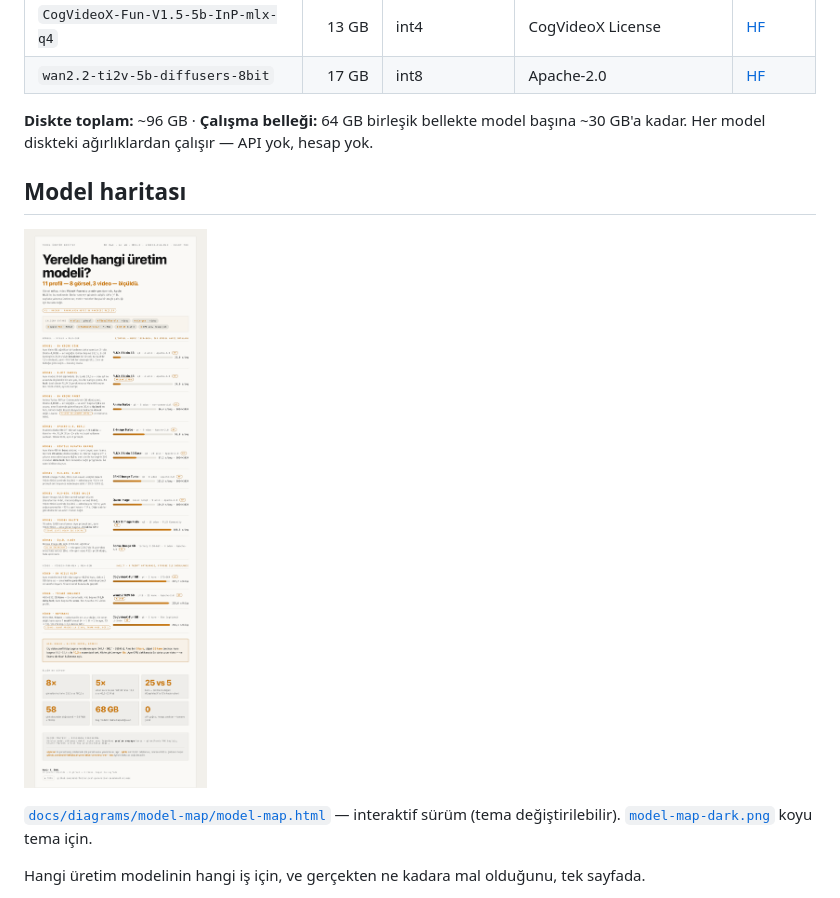
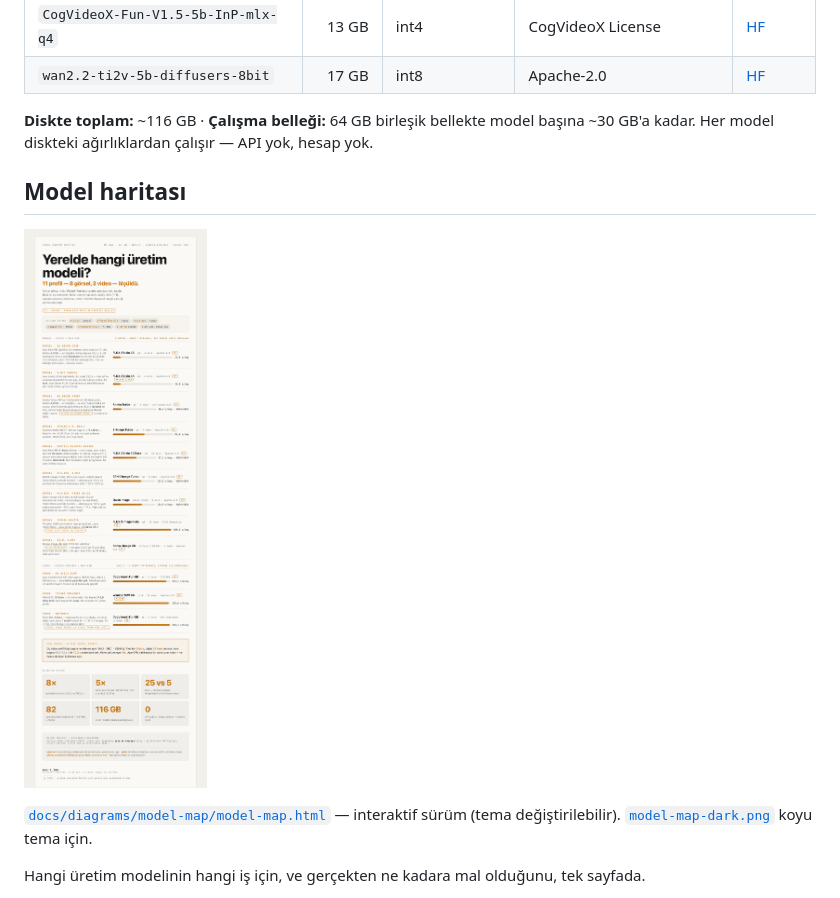
Before and after one commit to mahirfatih/local-generation-benchmark-m1-max, a Markdown page: README.tr.md, the part around the change. GitHub-like rendering; pictures changed too: docs/diagrams/model-map/model-map-light.png.

```diff
--- a/README.tr.md
+++ b/README.tr.md
@@ -163,7 +163,7 @@ yaşıyorsa harness başlamayı reddeder — ikisi 64 GB birleşik belleğe sı
 | `CogVideoX-Fun-V1.5-5b-InP-mlx-q4` | 13 GB | int4 | CogVideoX License | [HF](https://huggingface.co/dgrauet/CogVideoX-Fun-V1.5-5b-InP-mlx-q4) |
 | `wan2.2-ti2v-5b-diffusers-8bit` | 17 GB | int8 | Apache-2.0 | [HF](https://huggingface.co/AbstractFramework/wan2.2-ti2v-5b-diffusers-8bit) |
 
-**Diskte toplam:** ~96 GB · **Çalışma belleği:** 64 GB birleşik bellekte model başına ~30 GB'a kadar. Her model diskteki ağırlıklardan çalışır — API yok, hesap yok.
+**Diskte toplam:** ~116 GB · **Çalışma belleği:** 64 GB birleşik bellekte model başına ~30 GB'a kadar. Her model diskteki ağırlıklardan çalışır — API yok, hesap yok.
 
 ## Model haritası
 
```
Also changed, not shown: README.md (+1 -1 lines), docs/reference/ENVIRONMENT.md (+18 -4 lines), docs/diagrams/model-map/model-map-dark.png, 2 other files.
